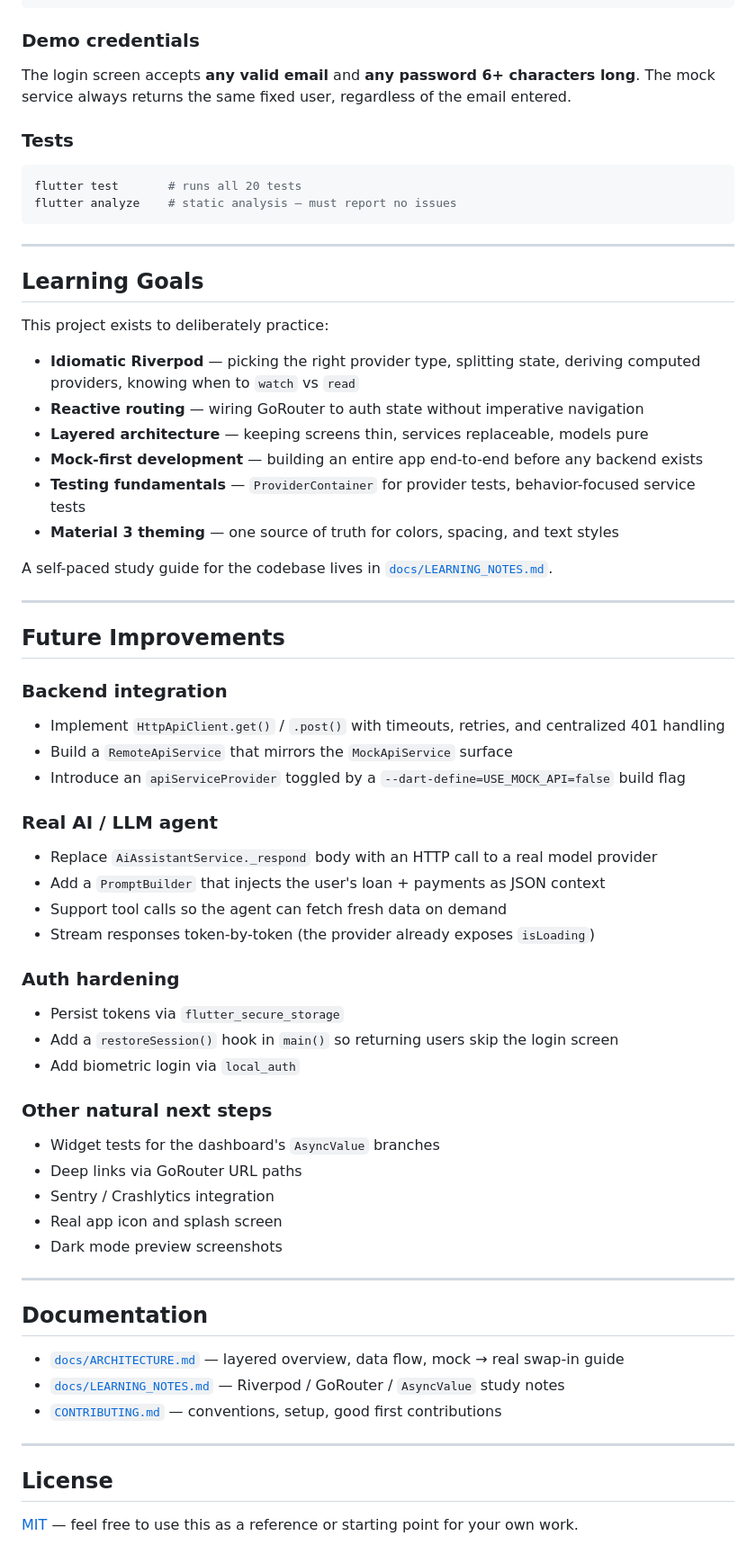
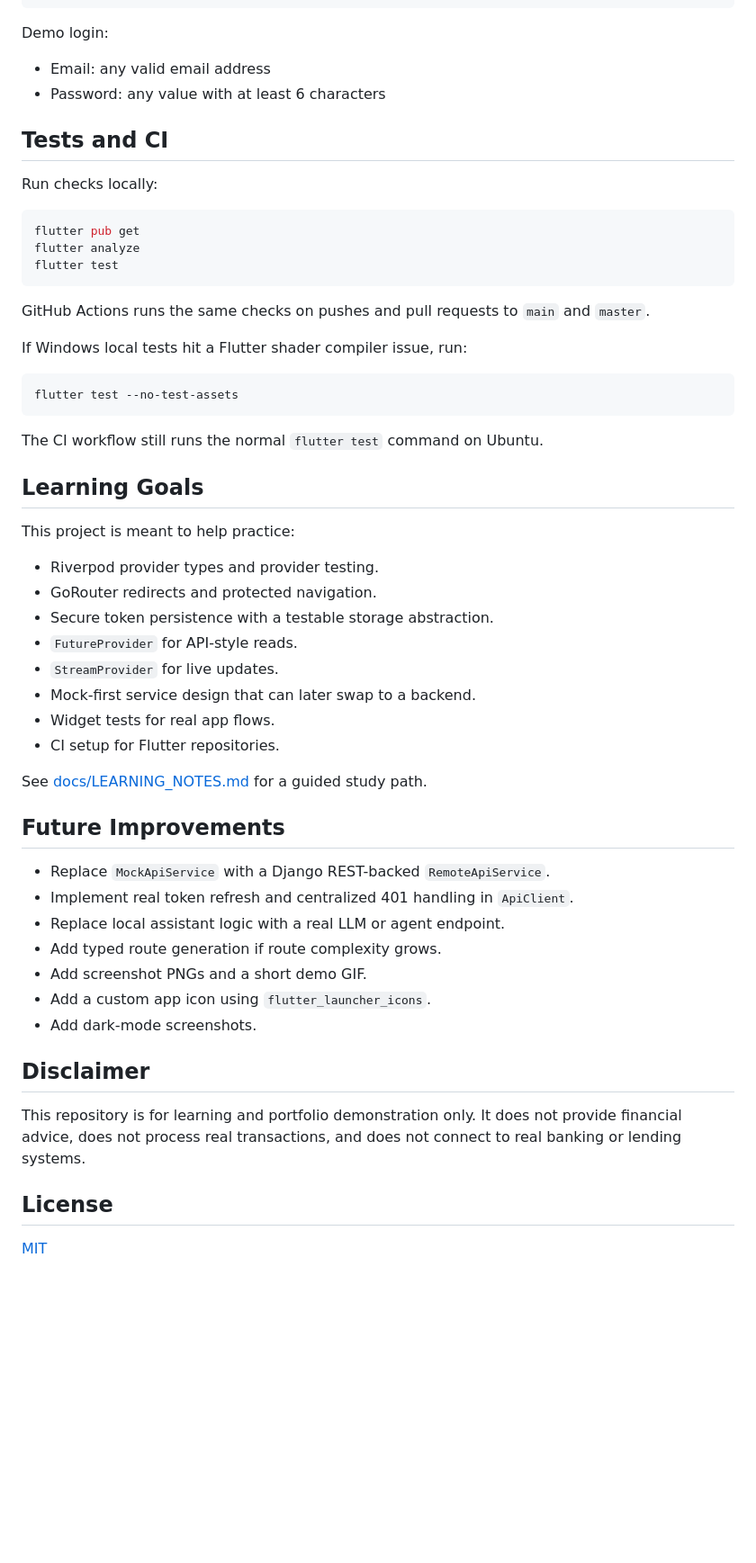
Before and after one commit to Antoniodeoliveirasegura/Fintech-AI-Assistant, a Markdown page: README.md, the part around one of its changes. Shown at 90% size. GitHub-like rendering; blank space fills up the shorter version.

````diff
--- a/README.md
+++ b/README.md
@@ -183,69 +179,60 @@ flutter pub get
 flutter run
 ```
 
-### Demo credentials
+Demo login:
 
-The login screen accepts **any valid email** and **any password 6+ characters long**. The mock service always returns the same fixed user, regardless of the email entered.
+- Email: any valid email address
+- Password: any value with at least 6 characters
 
-### Tests
+## Tests and CI
+
+Run checks locally:
 
 ```bash
-flutter test       # runs all 20 tests
-flutter analyze    # static analysis — must report no issues
+flutter pub get
+flutter analyze
+flutter test
 ```
 
----
+GitHub Actions runs the same checks on pushes and pull requests to `main` and `master`.
+
+If Windows local tests hit a Flutter shader compiler issue, run:
+
+```bash
+flutter test --no-test-assets
+```
+
+The CI workflow still runs the normal `flutter test` command on Ubuntu.
 
 ## Learning Goals
 
-This project exists to deliberately practice:
+This project is meant to help practice:
 
-- **Idiomatic Riverpod** — picking the right provider type, splitting state, deriving computed providers, knowing when to `watch` vs `read`
-- **Reactive routing** — wiring GoRouter to auth state without imperative navigation
-- **Layered architecture** — keeping screens thin, services replaceable, models pure
-- **Mock-first development** — building an entire app end-to-end before any backend exists
-- **Testing fundamentals** — `ProviderContainer` for provider tests, behavior-focused service tests
-- **Material 3 theming** — one source of truth for colors, spacing, and text styles
+- Riverpod provider types and provider testing.
+- GoRouter redirects and protected navigation.
+- Secure token persistence with a testable storage abstraction.
+- `FutureProvider` for API-style reads.
+- `StreamProvider` for live updates.
+- Mock-first service design that can later swap to a backend.
+- Widget tests for real app flows.
+- CI setup for Flutter repositories.
 
-A self-paced study guide for the codebase lives in [`docs/LEARNING_NOTES.md`](docs/LEARNING_NOTES.md).
-
----
+See [docs/LEARNING_NOTES.md](docs/LEARNING_NOTES.md) for a guided study path.
 
 ## Future Improvements
 
-### Backend integration
-- Implement `HttpApiClient.get()` / `.post()` with timeouts, retries, and centralized 401 handling
-- Build a `RemoteApiService` that mirrors the `MockApiService` surface
-- Introduce an `apiServiceProvider` toggled by a `--dart-define=USE_MOCK_API=false` build flag
+- Replace `MockApiService` with a Django REST-backed `RemoteApiService`.
+- Implement real token refresh and centralized 401 handling in `ApiClient`.
+- Replace local assistant logic with a real LLM or agent endpoint.
+- Add typed route generation if route complexity grows.
+- Add screenshot PNGs and a short demo GIF.
+- Add a custom app icon using `flutter_launcher_icons`.
+- Add dark-mode screenshots.
 
-### Real AI / LLM agent
-- Replace `AiAssistantService._respond` body with an HTTP call to a real model provider
-- Add a `PromptBuilder` that injects the user's loan + payments as JSON context
-- Support tool calls so the agent can fetch fresh data on demand
-- Stream responses token-by-token (the provider already exposes `isLoading`)
+## Disclaimer
 
-### Auth hardening
-- Persist tokens via `flutter_secure_storage`
-- Add a `restoreSession()` hook in `main()` so returning users skip the login screen
-- Add biometric login via `local_auth`
-
-### Other natural next steps
-- Widget tests for the dashboard's `AsyncValue` branches
-- Deep links via GoRouter URL paths
-- Sentry / Crashlytics integration
-- Real app icon and splash screen
-- Dark mode preview screenshots
-
----
-
-## Documentation
-
-- [`docs/ARCHITECTURE.md`](docs/ARCHITECTURE.md) — layered overview, data flow, mock → real swap-in guide
-- [`docs/LEARNING_NOTES.md`](docs/LEARNING_NOTES.md) — Riverpod / GoRouter / `AsyncValue` study notes
-- [`CONTRIBUTING.md`](CONTRIBUTING.md) — conventions, setup, good first contributions
-
----
+This repository is for learning and portfolio demonstration only. It does not provide financial advice, does not process real transactions, and does not connect to real banking or lending systems.
 
 ## License
 
-[MIT](LICENSE) — feel free to use this as a reference or starting point for your own work.
+[MIT](LICENSE)
````
Also changed, not shown: other parts of README.md (+112 -116 lines).
